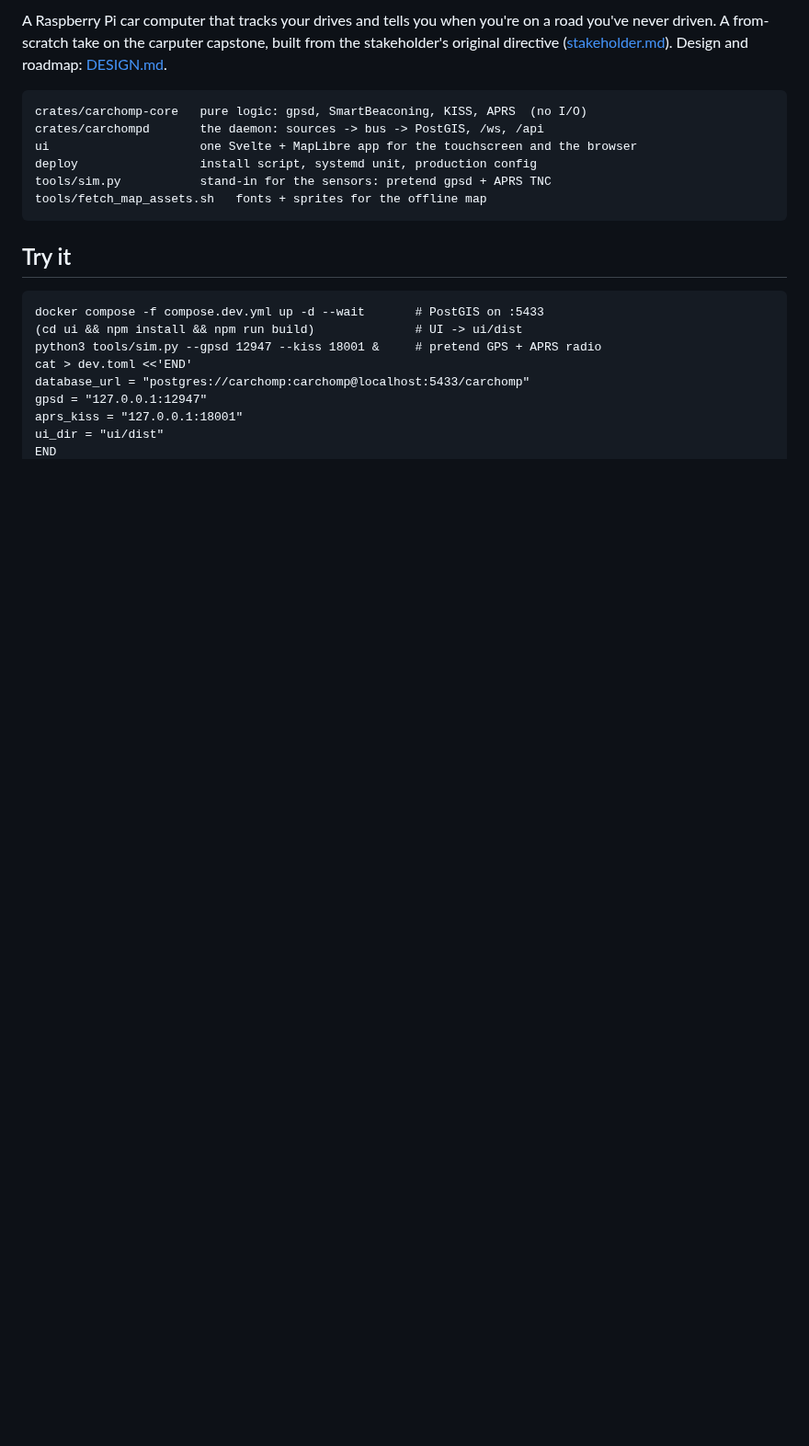
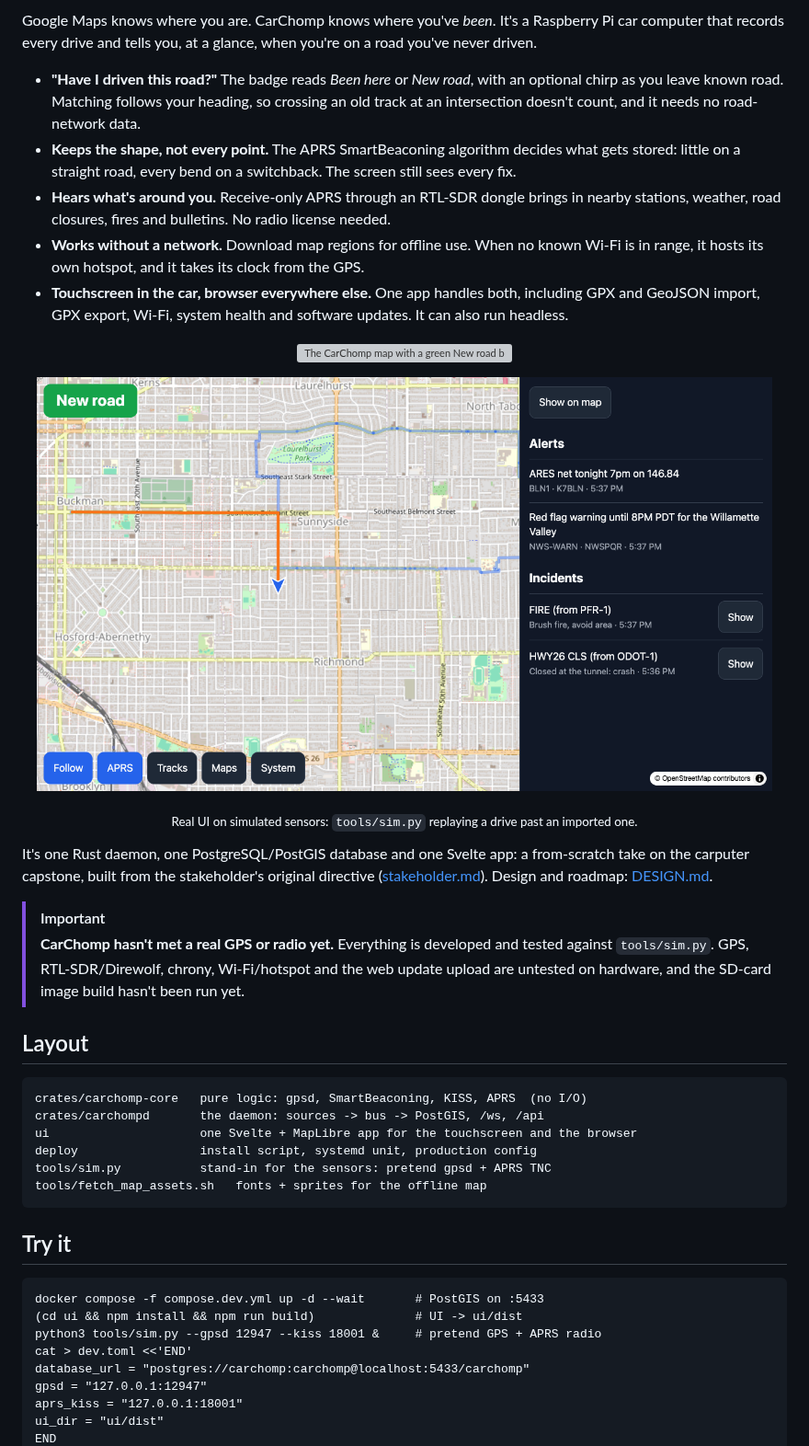
Before and after one commit to Castor-o7/CarChomp, a Markdown page: README.md, the part around one of its changes. Shown at 92% size. Drawn GitHub-style; pictures changed too: docs/screenshot-aprs.png (added); blank space fills up the shorter version; grey boxes are pictures that could not be loaded.

Commit message:
README: front page with banner, screenshots and feature summary (#10)
Co-authored-by: Claude Opus 5.5 <noreply@anthropic.com>

```diff
--- a/README.md
+++ b/README.md
@@ -4,8 +6,36 @@
 
-A Raspberry Pi car computer that tracks your drives and tells you when you're
-on a road you've never driven. A from-scratch take on the carputer capstone,
-built from the stakeholder's original directive ([stakeholder.md](stakeholder.md)). Design and roadmap:
-[DESIGN.md](DESIGN.md).
+Google Maps knows where you are. CarChomp knows where you've *been*. It's a Raspberry Pi car
+computer that records every drive and tells you, at a glance, when you're on a road you've
+never driven.
+
+- **"Have I driven this road?"** The badge reads *Been here* or *New road*, with an optional
+  chirp as you leave known road. Matching follows your heading, so crossing an old track at
+  an intersection doesn't count, and it needs no road-network data.
+- **Keeps the shape, not every point.** The APRS SmartBeaconing algorithm decides what gets
+  stored: little on a straight road, every bend on a switchback. The screen still sees every fix.
+- **Hears what's around you.** Receive-only APRS through an RTL-SDR dongle brings in nearby
+  stations, weather, road closures, fires and bulletins. No radio license needed.
+- **Works without a network.** Download map regions for offline use. When no known Wi-Fi is in
+  range, it hosts its own hotspot, and it takes its clock from the GPS.
+- **Touchscreen in the car, browser everywhere else.** One app handles both, including GPX and
+  GeoJSON import, GPX export, Wi-Fi, system health and software updates. It can also run headless.
+
+<p align="center"><img src="docs/screenshot.png" alt="The CarChomp map with a green New road badge at 26 mph, as today's orange track turns away from the blue track of an earlier drive" width="800"></p>
+
+<p align="center"><img src="docs/screenshot-aprs.png" alt="The APRS panel beside the map, listing a red flag warning, a net bulletin, a brush fire and a highway closure" width="800"></p>
+
+<p align="center"><sub>Real UI on simulated sensors: <code>tools/sim.py</code> replaying a drive past an imported one.</sub></p>
+
+It's one Rust daemon, one PostgreSQL/PostGIS database and one Svelte app: a from-scratch take on
+the carputer capstone, built from the stakeholder's original directive
+([stakeholder.md](stakeholder.md)). Design and roadmap: [DESIGN.md](DESIGN.md).
+
+> [!IMPORTANT]
+> **CarChomp hasn't met a real GPS or radio yet.** Everything is developed and tested against
+> `tools/sim.py`. GPS, RTL-SDR/Direwolf, chrony, Wi-Fi/hotspot and the web update upload are
+> untested on hardware, and the SD-card image build hasn't been run yet.
+
+## Layout
 
     crates/carchomp-core   pure logic: gpsd, SmartBeaconing, KISS, APRS  (no I/O)
     crates/carchompd       the daemon: sources -> bus -> PostGIS, /ws, /api
```
Also changed, not shown: other parts of README.md (+3 -1 lines), 2 other files.
